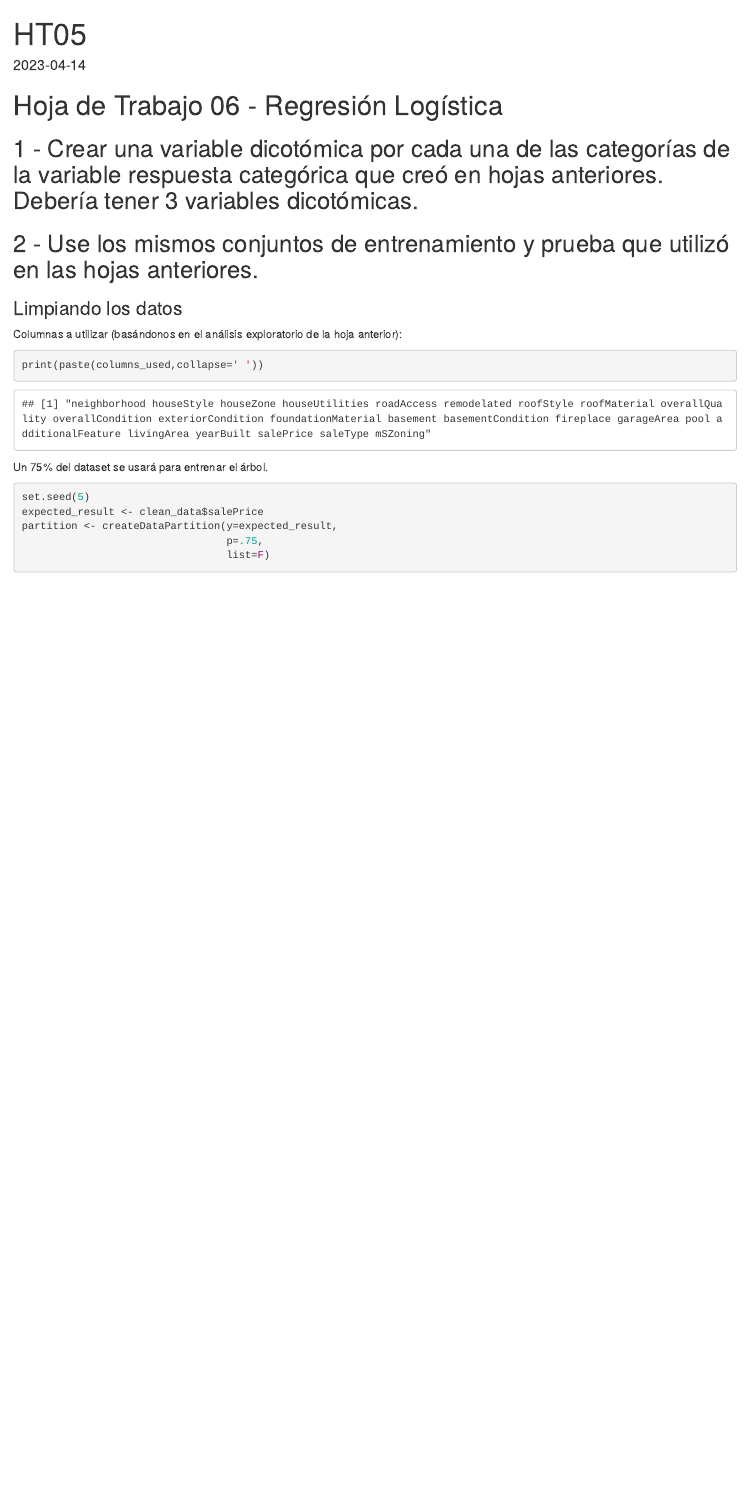
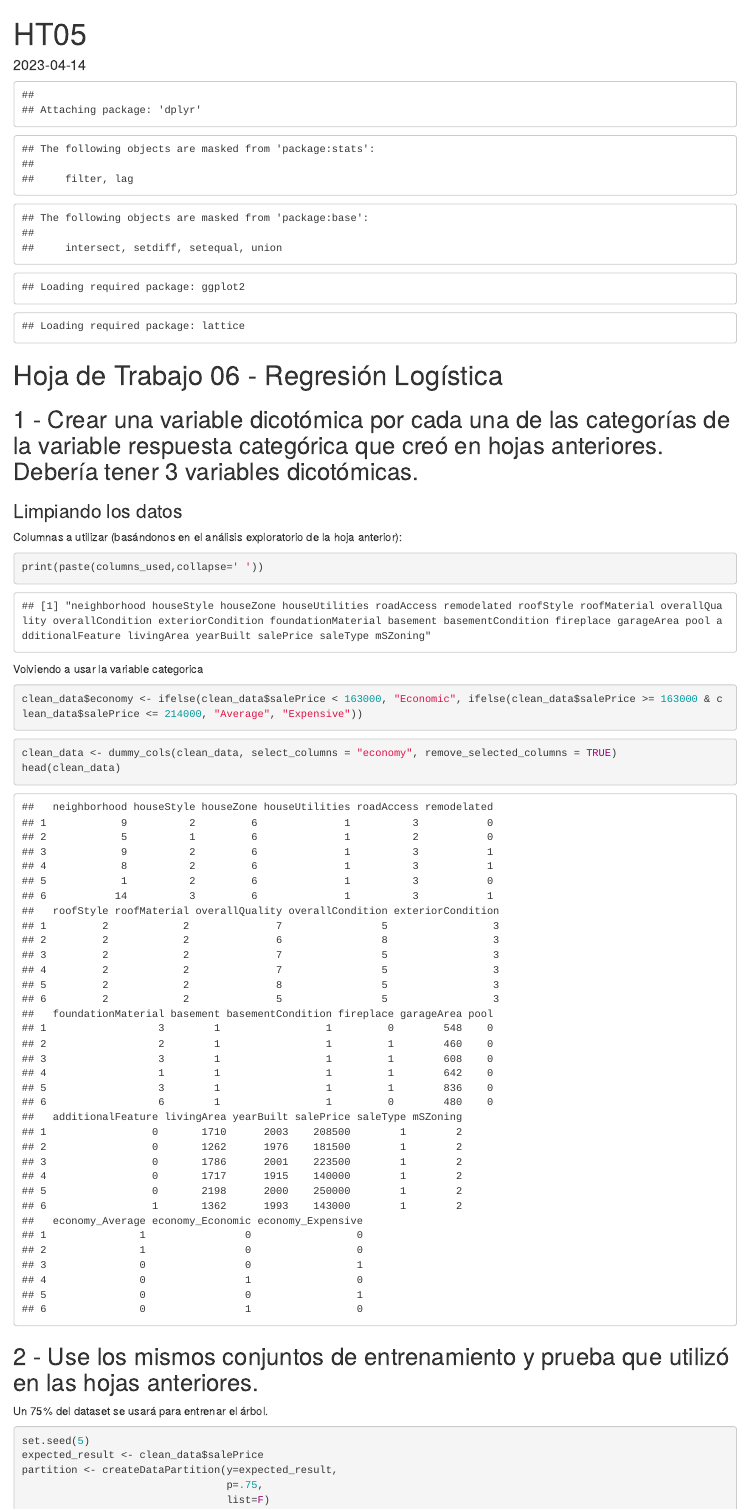
Before and after one commit to MGonza20/MD_HT6, an R Markdown document (HT06.Rmd): the page in a window 1100 px wide, from its top. Rendered offline with R 4.5, knitr and Pandoc, with nearby package versions; some code elsewhere in the file could not run offline.

Commit message:
ejercicio 1 listo

````diff
--- a/HT06.Rmd
+++ b/HT06.Rmd
@@ -8,14 +8,20 @@ date: "2023-04-14"
 knitr::opts_chunk$set(echo = TRUE)
 ```
 
+``` {r echo=FALSE}
+library(dplyr)
+library(knitr)
+library(ipred)       # bagging
+library(caret)       # bagging
+#library(e1071)
+library(dummy)
+library(caret)
+library(fastDummies)
+```
+
 # Hoja de Trabajo 06 - Regresión Logística
 
 ## 1 - Crear una variable dicotómica por cada una de las categorías de la variable respuesta categórica que creó en hojas anteriores. Debería tener 3 variables dicotómicas.
-
-
-
-## 2 - Use los mismos conjuntos de entrenamiento y prueba que utilizó en las hojas anteriores.
-
 ```{r echo=FALSE}
 data <- read.csv("train.csv")
 ```
@@ -141,6 +147,20 @@ Columnas a utilizar (basándonos en el análisis exploratorio de la hoja anterio
 print(paste(columns_used,collapse=' '))
 ```
 
+Volviendo a usar la variable categorica
+```{r}
+clean_data$economy <- ifelse(clean_data$salePrice < 163000, "Economic", ifelse(clean_data$salePrice >= 163000 & clean_data$salePrice <= 214000, "Average", "Expensive"))
+```
+
+
+```{r}
+clean_data <- dummy_cols(clean_data, select_columns = "economy", remove_selected_columns = TRUE)
+head(clean_data)
+```
+
+
+
+## 2 - Use los mismos conjuntos de entrenamiento y prueba que utilizó en las hojas anteriores.
 Un 75% del dataset se usará para entrenar el árbol.
 ``` {r}
 set.seed(5)
````
